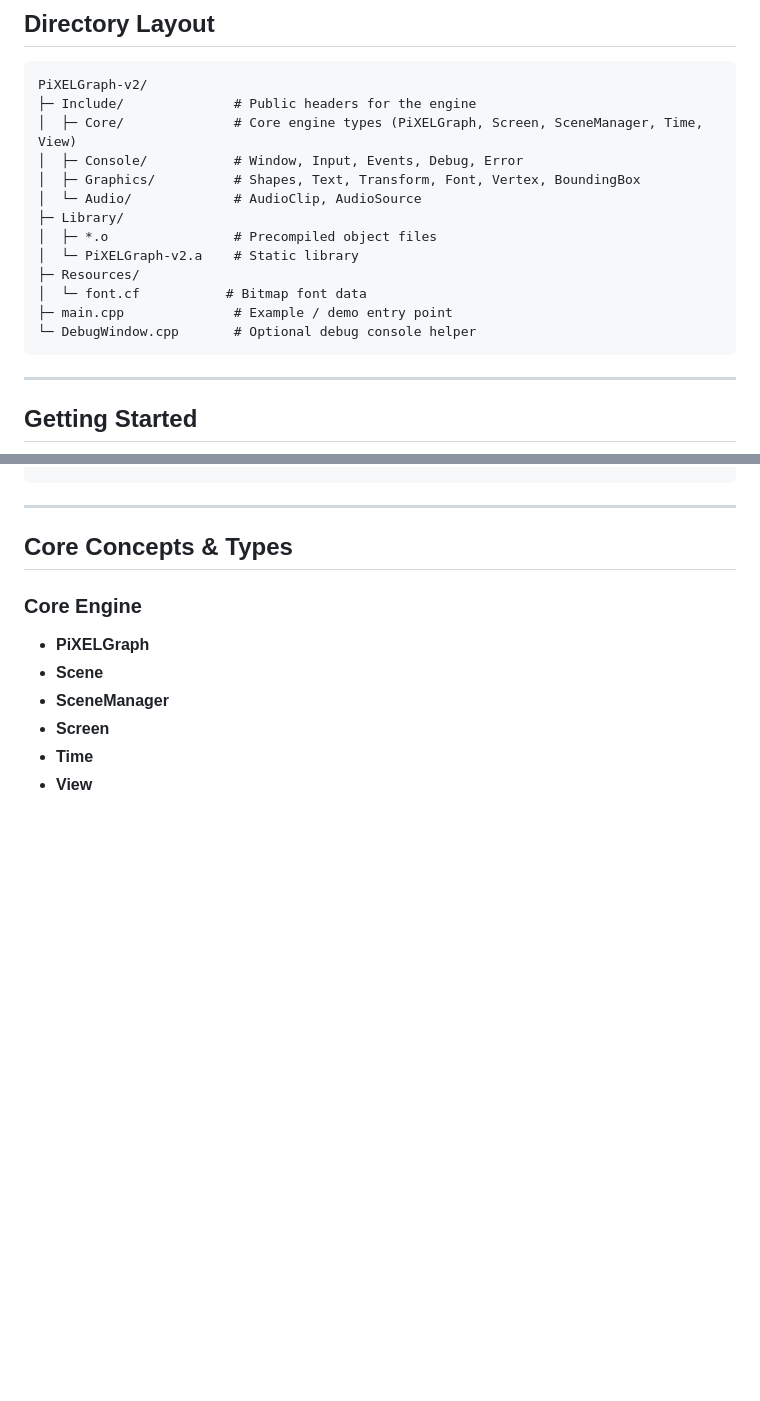
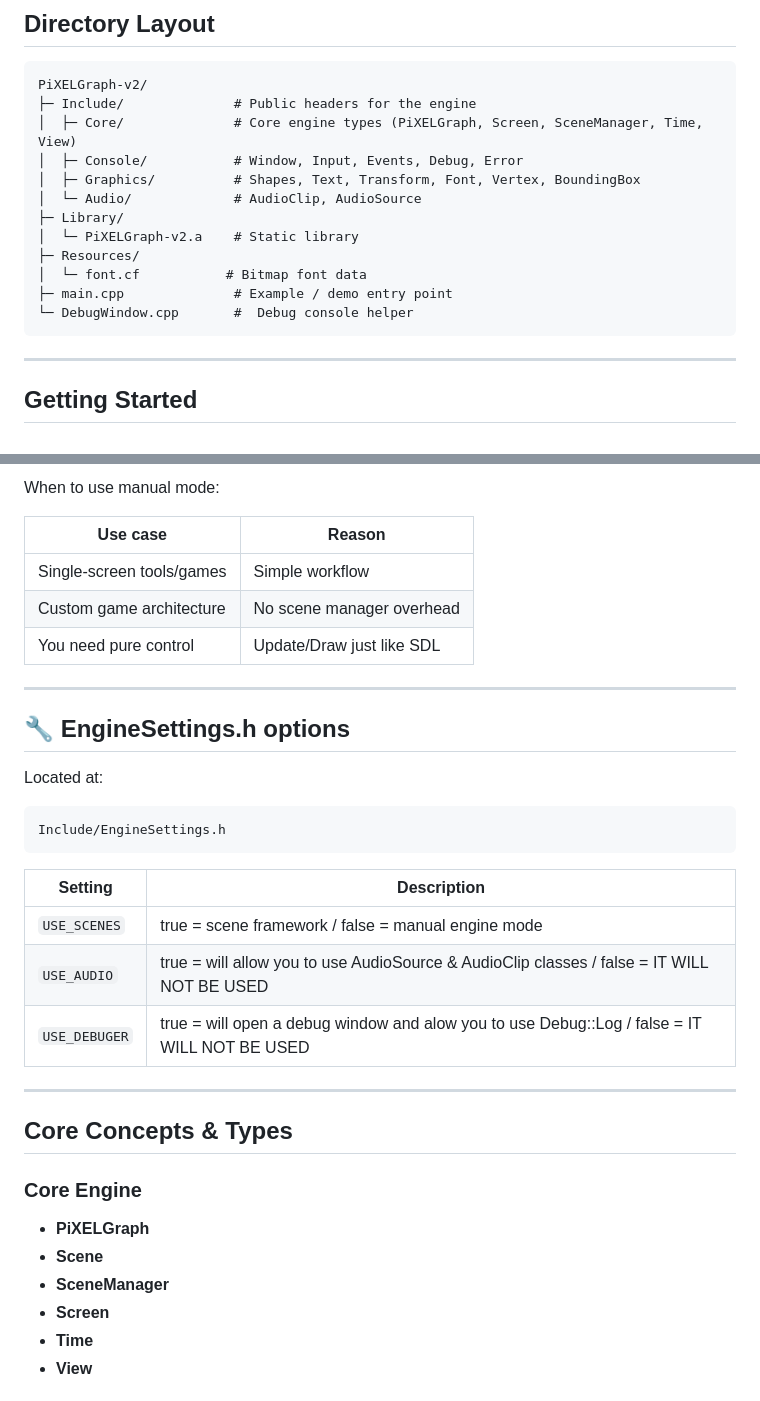
Before and after one commit to ZipiRo/PiXELGraph-v2, a Markdown page: README.md, 2 parts joined by grey strips. GitHub-like rendering; blank space fills up the shorter version.

````diff
--- a/README.md
+++ b/README.md
@@ -37,12 +47,11 @@ PiXELGraph-v2/
 │  ├─ Graphics/          # Shapes, Text, Transform, Font, Vertex, BoundingBox
 │  └─ Audio/             # AudioClip, AudioSource
 ├─ Library/
-│  ├─ *.o                # Precompiled object files
 │  └─ PiXELGraph-v2.a    # Static library
 ├─ Resources/
 │  └─ font.cf           # Bitmap font data
 ├─ main.cpp              # Example / demo entry point
-└─ DebugWindow.cpp       # Optional debug console helper
+└─ DebugWindow.cpp       #  Debug console helper
 ```
 
 ---
@@ -140,3 +215,26 @@ int main()
+When to use manual mode:
+
+| Use case | Reason |
+|---|---|
+| Single-screen tools/games | Simple workflow |
+| Custom game architecture | No scene manager overhead |
+| You need pure control | Update/Draw just like SDL |
+
+---
+
+## 🔧 EngineSettings.h options
+
+Located at:
+
+```
+Include/EngineSettings.h
+```
+
+| Setting | Description |
+|---|---|
+| `USE_SCENES` | true = scene framework / false = manual engine mode |
+| `USE_AUDIO` | true = will allow you to use AudioSource & AudioClip classes / false = IT WILL NOT BE USED |
+| `USE_DEBUGER` | true = will open a debug window and alow you to use Debug::Log / false = IT WILL NOT BE USED |
 ---
 
 ## Core Concepts & Types
````
Also changed, not shown: other parts of README.md (+85 -37 lines).
